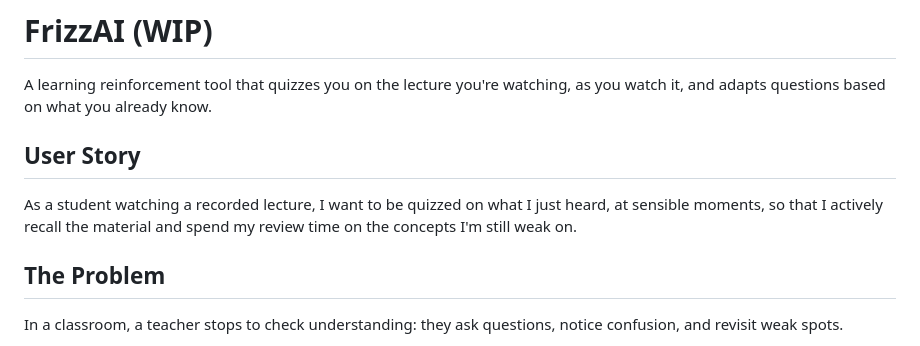
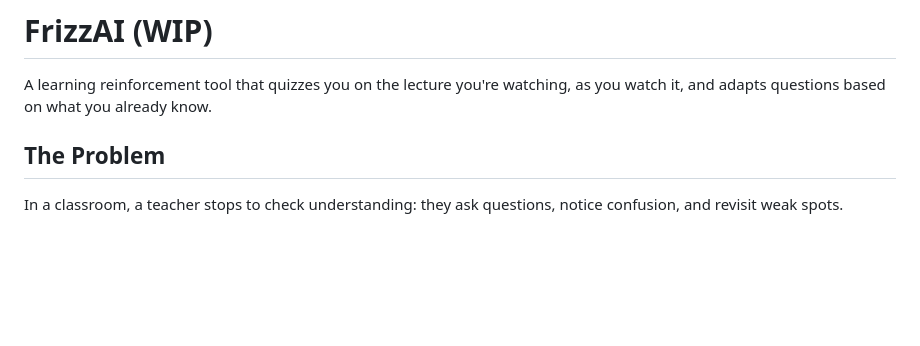
Before and after one commit to bgao8/Learning-Reinforcement, a Markdown page: README.md, the part around the change. Rendered like a GitHub page; blank space fills up the shorter version.

Commit message:
Remove user story from README
Removed the user story section from the README.

```diff
--- a/README.md
+++ b/README.md
@@ -1,8 +1,5 @@
 # FrizzAI (WIP)
 A learning reinforcement tool that quizzes you on the lecture you're watching, as you watch it, and adapts questions based on what you already know.
-
-## User Story
-As a student watching a recorded lecture, I want to be quizzed on what I just heard, at sensible moments, so that I actively recall the material and spend my review time on the concepts I'm still weak on.
 
 ## The Problem
 In a classroom, a teacher stops to check understanding: they ask questions, notice confusion, and revisit weak spots.
```
